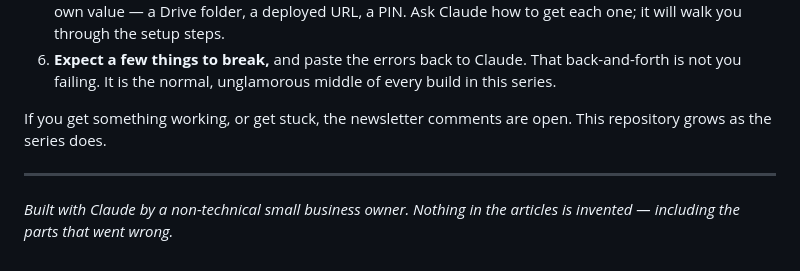
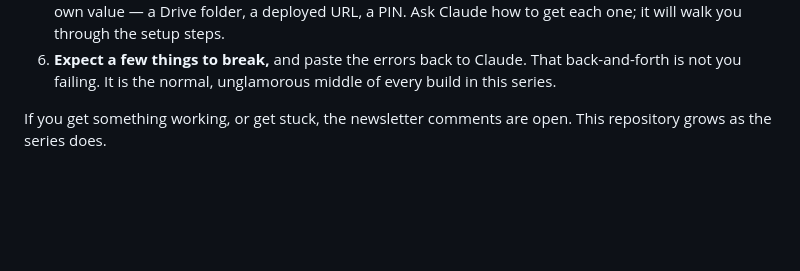
Before and after one commit to thesaasgraveyard/saas-graveyard-build-files, a Markdown page: README.md, the part around one of its changes. GitHub-like rendering; blank space fills up the shorter version.

```diff
--- a/README.md
+++ b/README.md
@@ -58,7 +58,3 @@ You do not need to know how to code to use these. Here is the whole method:
 6. **Expect a few things to break,** and paste the errors back to Claude. That back-and-forth is not you failing. It is the normal, unglamorous middle of every build in this series.
 
 If you get something working, or get stuck, the newsletter comments are open. This repository grows as the series does.
-
----
-
-*Built with Claude by a non-technical small business owner. Nothing in the articles is invented — including the parts that went wrong.*
```
Also changed, not shown: other parts of README.md (+1 -1 lines).
